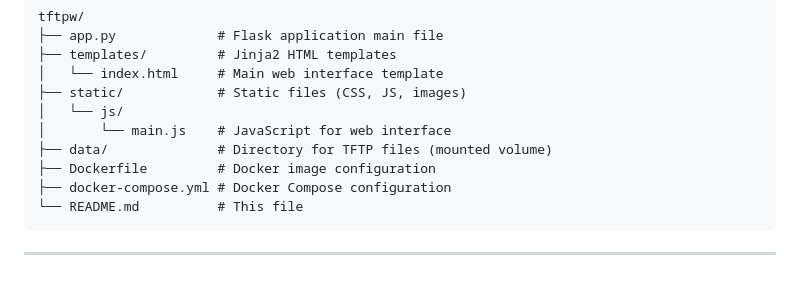
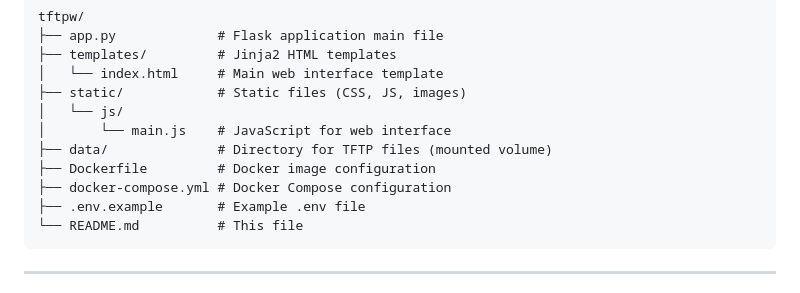
Before and after one commit to netcorexc0a8/tftpw, a Markdown page: README.md, the part around the change. GitHub-like rendering.

````diff
--- a/README.md
+++ b/README.md
@@ -17,6 +17,7 @@ tftpw/
 ├── data/              # Directory for TFTP files (mounted volume)
 ├── Dockerfile         # Docker image configuration
 ├── docker-compose.yml # Docker Compose configuration
+├── .env.example       # Example .env file
 └── README.md          # This file
 ```
 
````
